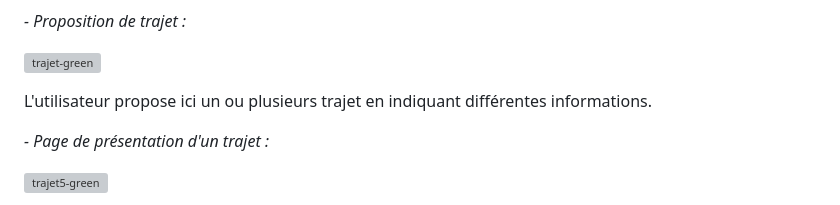
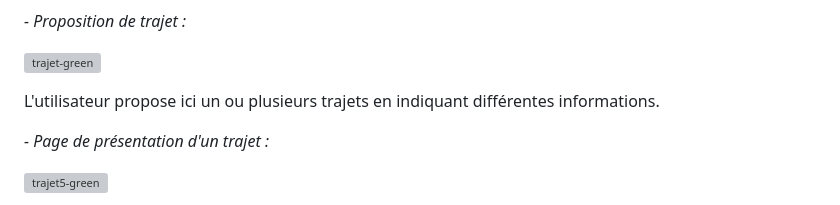
Before and after one commit to cedric-chimot/Greenride, a Markdown page: README.md, the part around the change. Rendered like a GitHub page; grey boxes are pictures that could not be loaded.

```diff
--- a/README.md
+++ b/README.md
@@ -167,7 +167,7 @@ _- Proposition de trajet :_
 
 ![trajet-green](https://github.com/cedric-chimot/Greenride/assets/106061524/1b4cbf6d-7382-484c-b947-33039d17b4eb)
 
-L'utilisateur propose ici un ou plusieurs trajet en indiquant différentes informations.
+L'utilisateur propose ici un ou plusieurs trajets en indiquant différentes informations.
 
 _- Page de présentation d'un trajet :_
 
```
